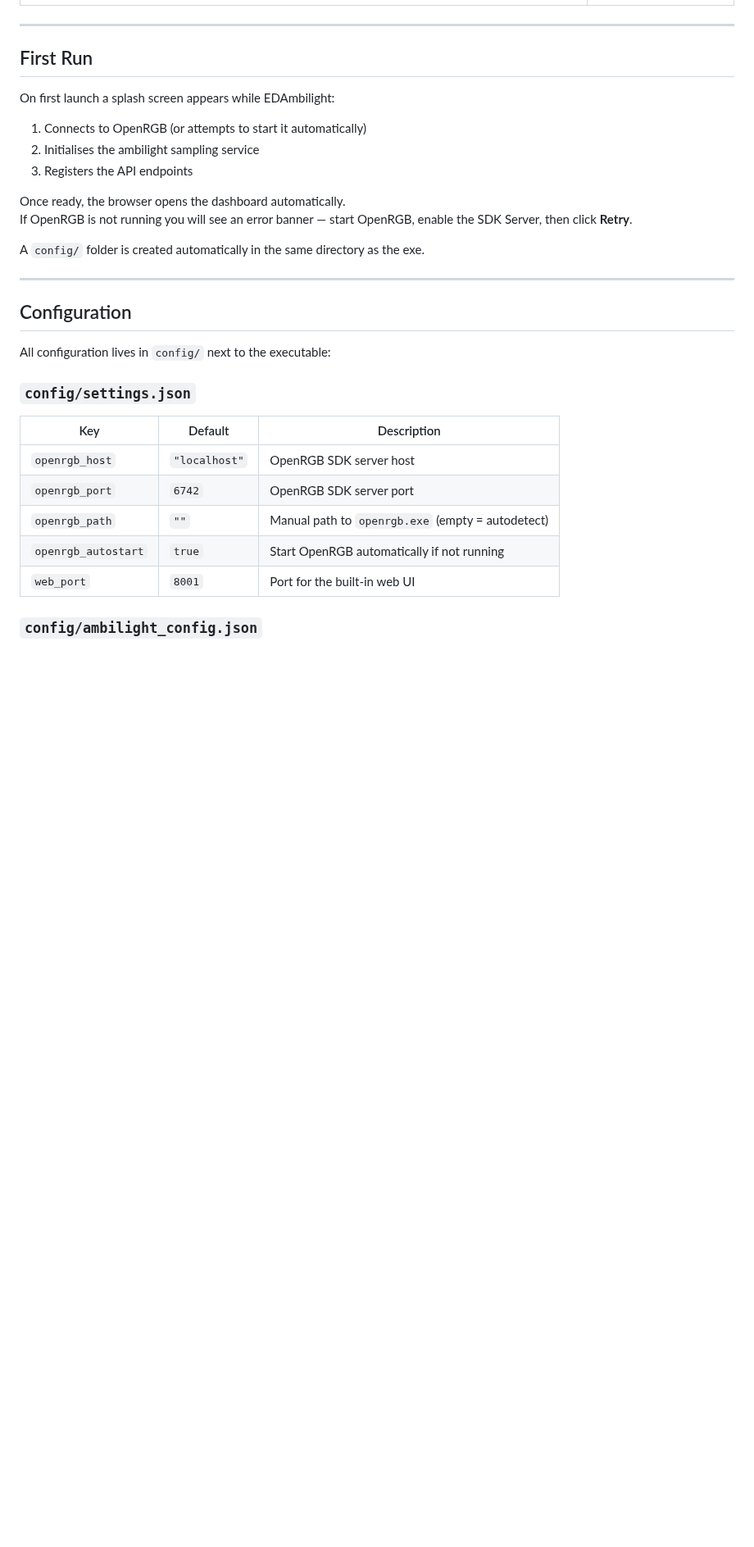
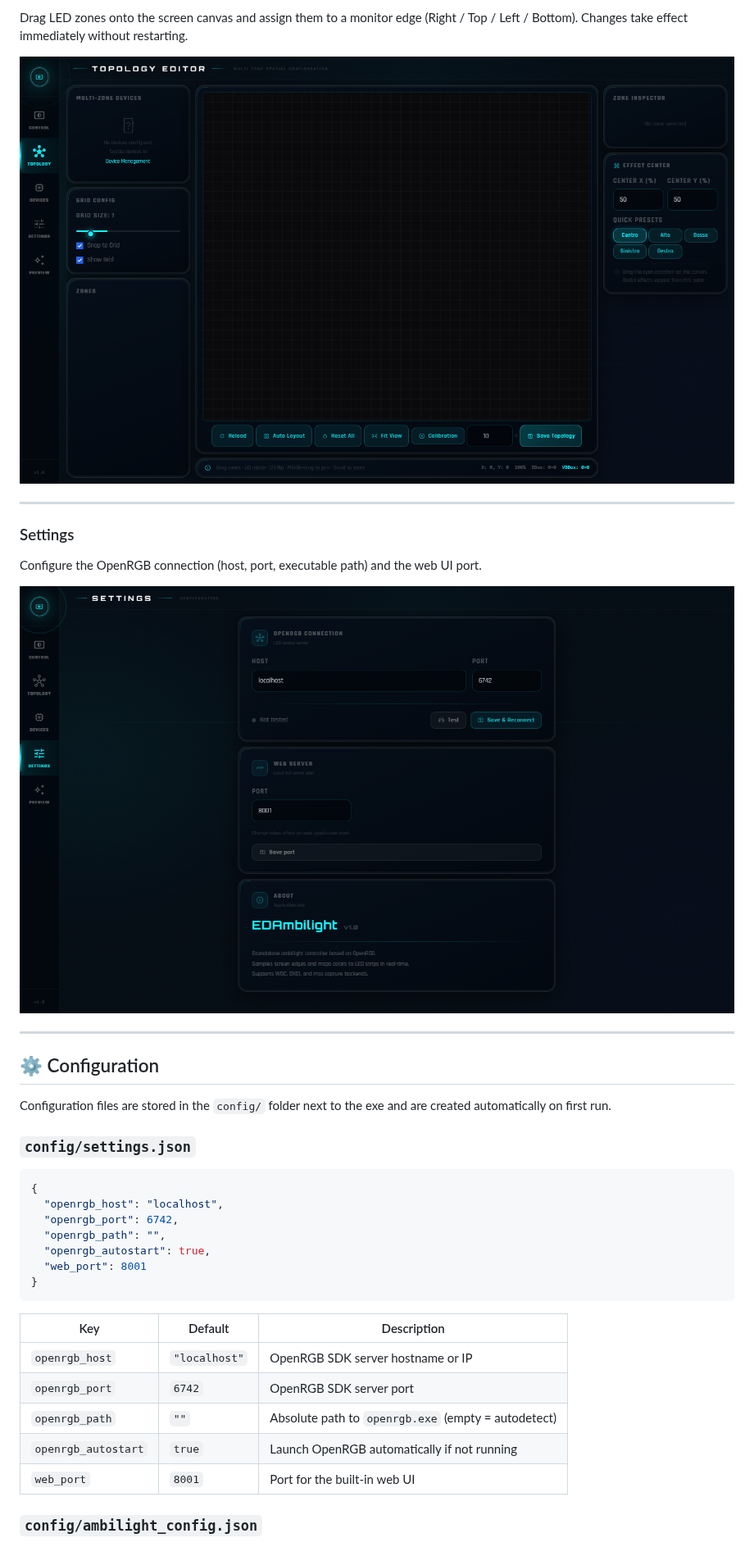
Before and after one commit to leandor70/EDAmbilight, a Markdown page: README.md, the part around one of its changes. Shown at 82% size. Rendered like a GitHub page; pictures changed too: docs/ss-settings.png (added), docs/ss-topology.png (added); blank space fills up the shorter version.

Commit message:
Add live screenshots and rewrite README with full documentation

````diff
--- a/README.md
+++ b/README.md
@@ -56,33 +106,39 @@ No Python installation or additional dependencies are required.
+Drag LED zones onto the screen canvas and assign them to a monitor edge (Right / Top / Left / Bottom). Changes take effect immediately without restarting.
+
+![Topology Editor](docs/ss-topology.png)
+
+* * *
+
+### Settings
+
+Configure the OpenRGB connection (host, port, executable path) and the web UI port.
+
+![Settings](docs/ss-settings.png)
 
 ---
 
-## First Run
+## ⚙️ Configuration
 
-On first launch a splash screen appears while EDAmbilight:
-
-1. Connects to OpenRGB (or attempts to start it automatically)
-2. Initialises the ambilight sampling service
-3. Registers the API endpoints
-
-Once ready, the browser opens the dashboard automatically.
-If OpenRGB is not running you will see an error banner — start OpenRGB, enable the SDK Server, then click **Retry**.
-
-A `config/` folder is created automatically in the same directory as the exe.
-
----
-
-## Configuration
-
-All configuration lives in `config/` next to the executable:
+Configuration files are stored in the `config/` folder next to the exe and are created automatically on first run.
 
 ### `config/settings.json`
 
+```json
+{
+  "openrgb_host": "localhost",
+  "openrgb_port": 6742,
+  "openrgb_path": "",
+  "openrgb_autostart": true,
+  "web_port": 8001
+}
+```
+
 | Key | Default | Description |
 |---|---|---|
-| `openrgb_host` | `"localhost"` | OpenRGB SDK server host |
+| `openrgb_host` | `"localhost"` | OpenRGB SDK server hostname or IP |
 | `openrgb_port` | `6742` | OpenRGB SDK server port |
-| `openrgb_path` | `""` | Manual path to `openrgb.exe` (empty = autodetect) |
-| `openrgb_autostart` | `true` | Start OpenRGB automatically if not running |
+| `openrgb_path` | `""` | Absolute path to `openrgb.exe` (empty = autodetect) |
+| `openrgb_autostart` | `true` | Launch OpenRGB automatically if not running |
 | `web_port` | `8001` | Port for the built-in web UI |
 
 ### `config/ambilight_config.json`
````
Also changed, not shown: other parts of README.md (+153 -75 lines), docs/ss-dashboard.png (added), docs/ss-devices.png (added), docs/ss-loading.png (added), docs/ss-preview.png (added).
